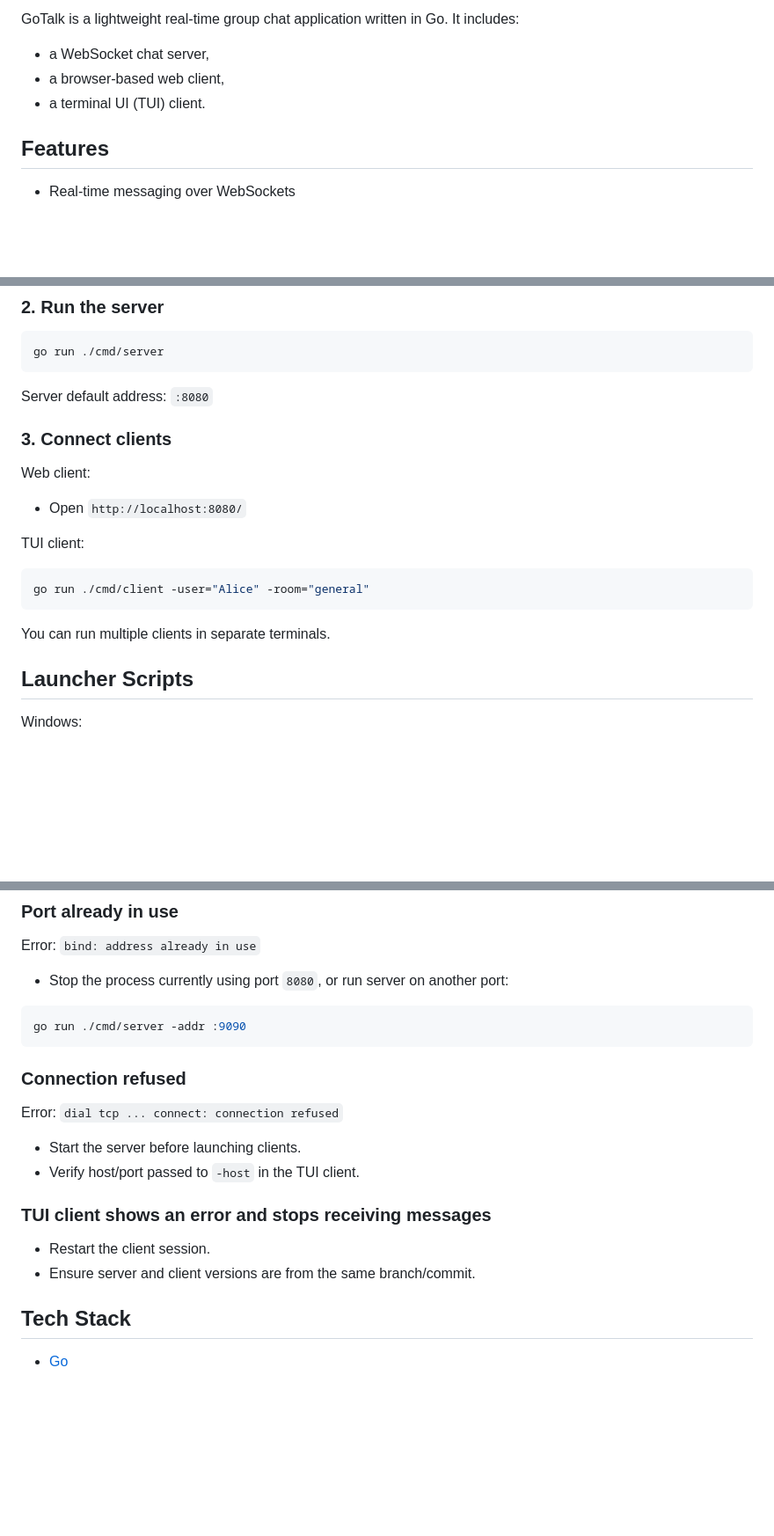
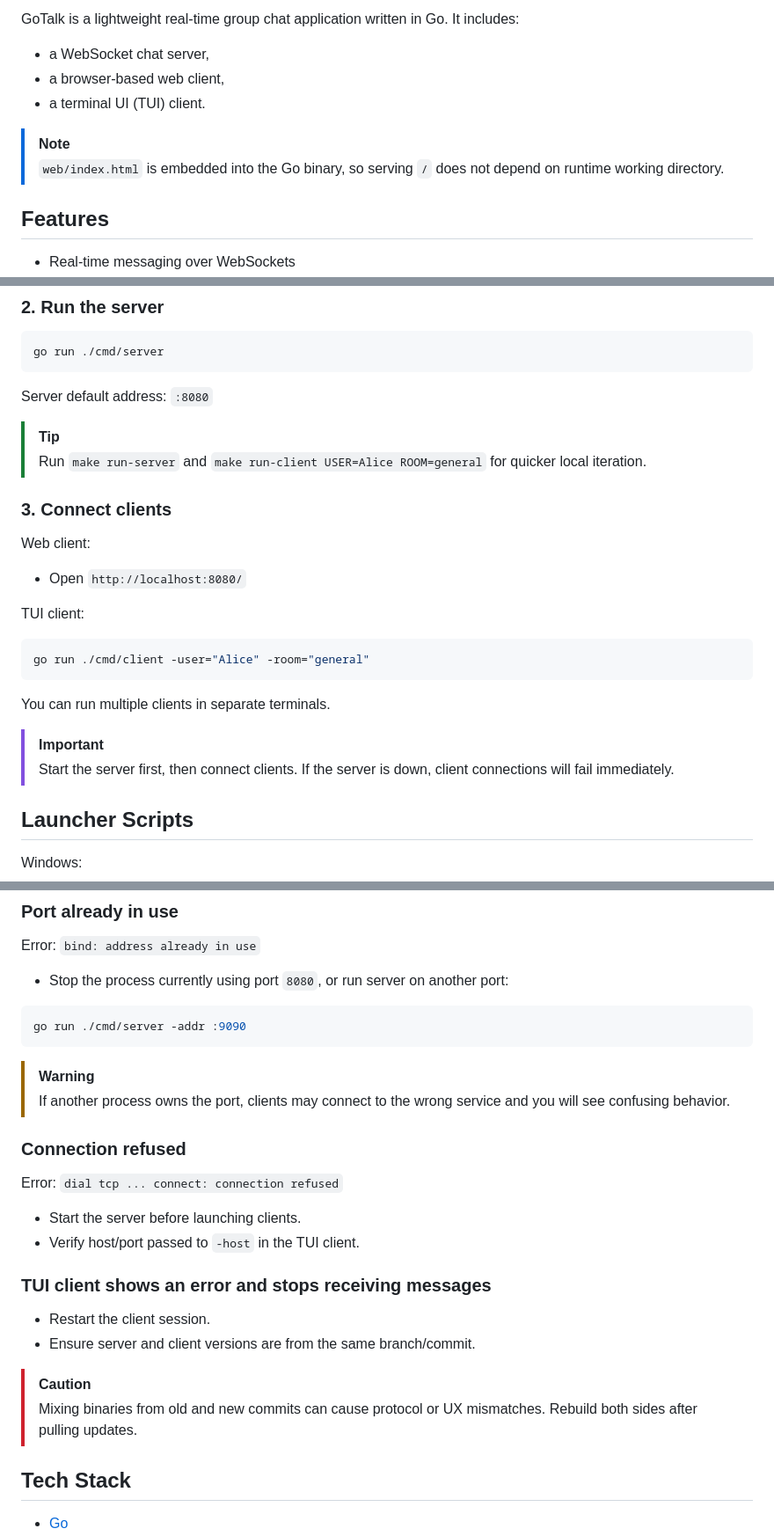
Before and after one commit to udaykiriti/Gotalk, a Markdown page: README.md, 3 parts joined by grey strips. Shown at 88% size. Rendered like a GitHub page; blank space fills up the shorter version.

Commit message:
Enhance README badges and callout notes

````diff
--- a/README.md
+++ b/README.md
@@ -8,6 +12,9 @@ GoTalk is a lightweight real-time group chat application written in Go. It inclu
 - a WebSocket chat server,
 - a browser-based web client,
 - a terminal UI (TUI) client.
+
+> [!NOTE]
+> `web/index.html` is embedded into the Go binary, so serving `/` does not depend on runtime working directory.
 
 ## Features
 
@@ -37,6 +44,9 @@ go run ./cmd/server
 
 Server default address: `:8080`
 
+> [!TIP]
+> Run `make run-server` and `make run-client USER=Alice ROOM=general` for quicker local iteration.
+
 ### 3. Connect clients
 
 Web client:
@@ -49,6 +59,9 @@ go run ./cmd/client -user="Alice" -room="general"
 ```
 
 You can run multiple clients in separate terminals.
+
+> [!IMPORTANT]
+> Start the server first, then connect clients. If the server is down, client connections will fail immediately.
 
 ## Launcher Scripts
 
@@ -137,6 +153,9 @@ Error: `bind: address already in use`
 go run ./cmd/server -addr :9090
 ```
 
+> [!WARNING]
+> If another process owns the port, clients may connect to the wrong service and you will see confusing behavior.
+
 ### Connection refused
 
 Error: `dial tcp ... connect: connection refused`
@@ -148,6 +167,9 @@ Error: `dial tcp ... connect: connection refused`
 
 - Restart the client session.
 - Ensure server and client versions are from the same branch/commit.
+
+> [!CAUTION]
+> Mixing binaries from old and new commits can cause protocol or UX mismatches. Rebuild both sides after pulling updates.
 
 ## Tech Stack
 
````
Also changed, not shown: other parts of README.md (+10 -3 lines).
